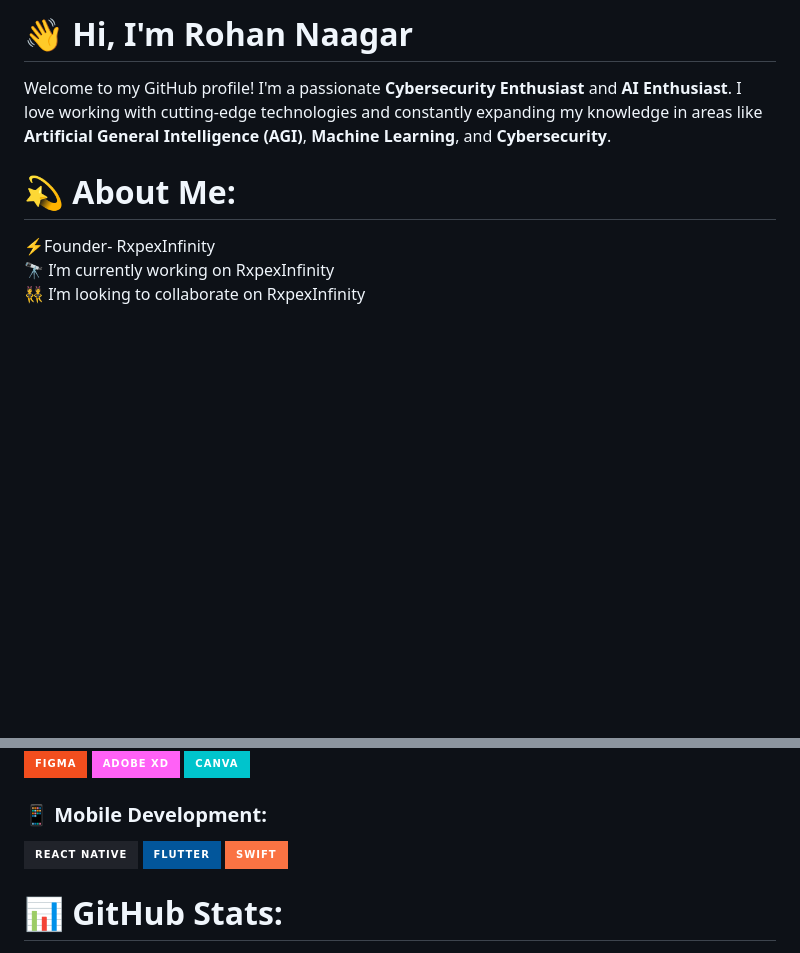
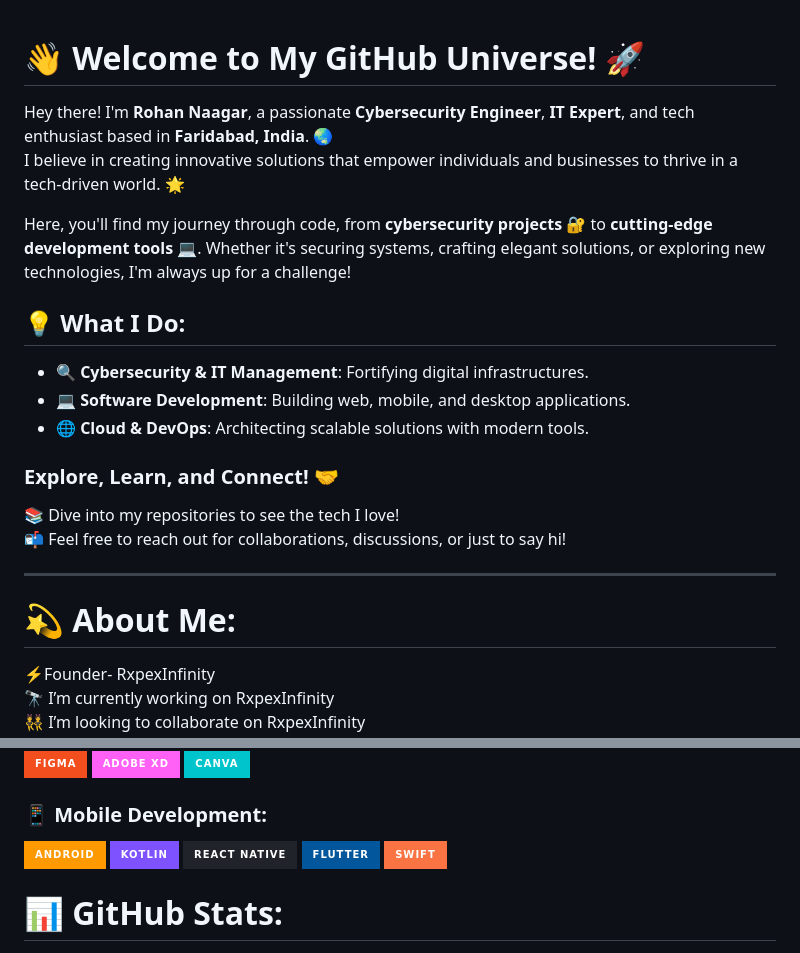
Before and after one commit to chrohangurjar/Chrohangurjar.github.io, a Markdown page: README.md, 2 parts joined by grey strips. GitHub-like rendering; badges without logos; blank space fills up the shorter version.

Commit message:
Happy coding! 🚀

```diff
--- a/README.md
+++ b/README.md
@@ -1,6 +1,21 @@
-# 👋 Hi, I'm Rohan Naagar
 
-Welcome to my GitHub profile! I'm a passionate **Cybersecurity Enthusiast** and **AI Enthusiast**. I love working with cutting-edge technologies and constantly expanding my knowledge in areas like **Artificial General Intelligence (AGI)**, **Machine Learning**, and **Cybersecurity**.
+# 👋 Welcome to My GitHub Universe! 🚀
+
+Hey there! I'm **Rohan Naagar**, a passionate **Cybersecurity Engineer**, **IT Expert**, and tech enthusiast based in **Faridabad, India**. 🌏
+I believe in creating innovative solutions that empower individuals and businesses to thrive in a tech-driven world. 🌟
+
+Here, you'll find my journey through code, from **cybersecurity projects** 🔐 to **cutting-edge development tools** 💻. Whether it's securing systems, crafting elegant solutions, or exploring new technologies, I'm always up for a challenge!
+
+## 💡 What I Do:
+- **🔍 Cybersecurity & IT Management**: Fortifying digital infrastructures.
+- **💻 Software Development**: Building web, mobile, and desktop applications.
+- **🌐 Cloud & DevOps**: Architecting scalable solutions with modern tools.
+
+### Explore, Learn, and Connect! 🤝
+📚 Dive into my repositories to see the tech I love!
+📬 Feel free to reach out for collaborations, discussions, or just to say hi!
+
+---
 
 # 💫 About Me:
 ⚡Founder- RxpexInfinity<br>🔭 I’m currently working on RxpexInfinity<br>👯 I’m looking to collaborate on RxpexInfinity<br>🤝 I’m looking for help with Algorithms.<br>🌱 I’m currently learning Machine learning and artificial intelligence.<br>💬 Myself Rohan Naagar<br>⚡ Nothing is finite
@@ -30,7 +45,7 @@ Welcome to my GitHub profile! I'm a passionate **Cybersecurity Enthusiast** and
 ![Figma](https://img.shields.io/badge/figma-%23F24E1E.svg?style=for-the-badge&logo=figma&logoColor=white)  ![Adobe XD](https://img.shields.io/badge/Adobe%20XD-FF61F6.svg?style=for-the-badge&logo=adobe-xd&logoColor=white)  ![Canva](https://img.shields.io/badge/Canva-%2300C4CC.svg?style=for-the-badge&logo=Canva&logoColor=white)
 
 ### 📱 Mobile Development:
-![React Native](https://img.shields.io/badge/react_native-%2320232a.svg?style=for-the-badge&logo=react&logoColor=%2361DAFB)  ![Flutter](https://img.shields.io/badge/Flutter-%2302569B.svg?style=for-the-badge&logo=flutter&logoColor=white)  ![Swift](https://img.shields.io/badge/swift-%23FA7343.svg?style=for-the-badge&logo=swift&logoColor=white)
+![Android](https://img.shields.io/badge/android-%23FF9900.svg?style=for-the-badge&logo=android&logoColor=white)  ![Kotlin](https://img.shields.io/badge/kotlin-%237F52FF.svg?style=for-the-badge&logo=kotlin&logoColor=white)  ![React Native](https://img.shields.io/badge/react_native-%2320232a.svg?style=for-the-badge&logo=react&logoColor=%2361DAFB)  ![Flutter](https://img.shields.io/badge/Flutter-%2302569B.svg?style=for-the-badge&logo=flutter&logoColor=white)  ![Swift](https://img.shields.io/badge/swift-%23FA7343.svg?style=for-the-badge&logo=swift&logoColor=white)
 
 # 📊 GitHub Stats:
 ![](https://github-readme-stats.vercel.app/api?username=chrohangurjar1&theme=flag-india&hide_border=false&include_all_commits=false&count_private=false)<br/>
```
